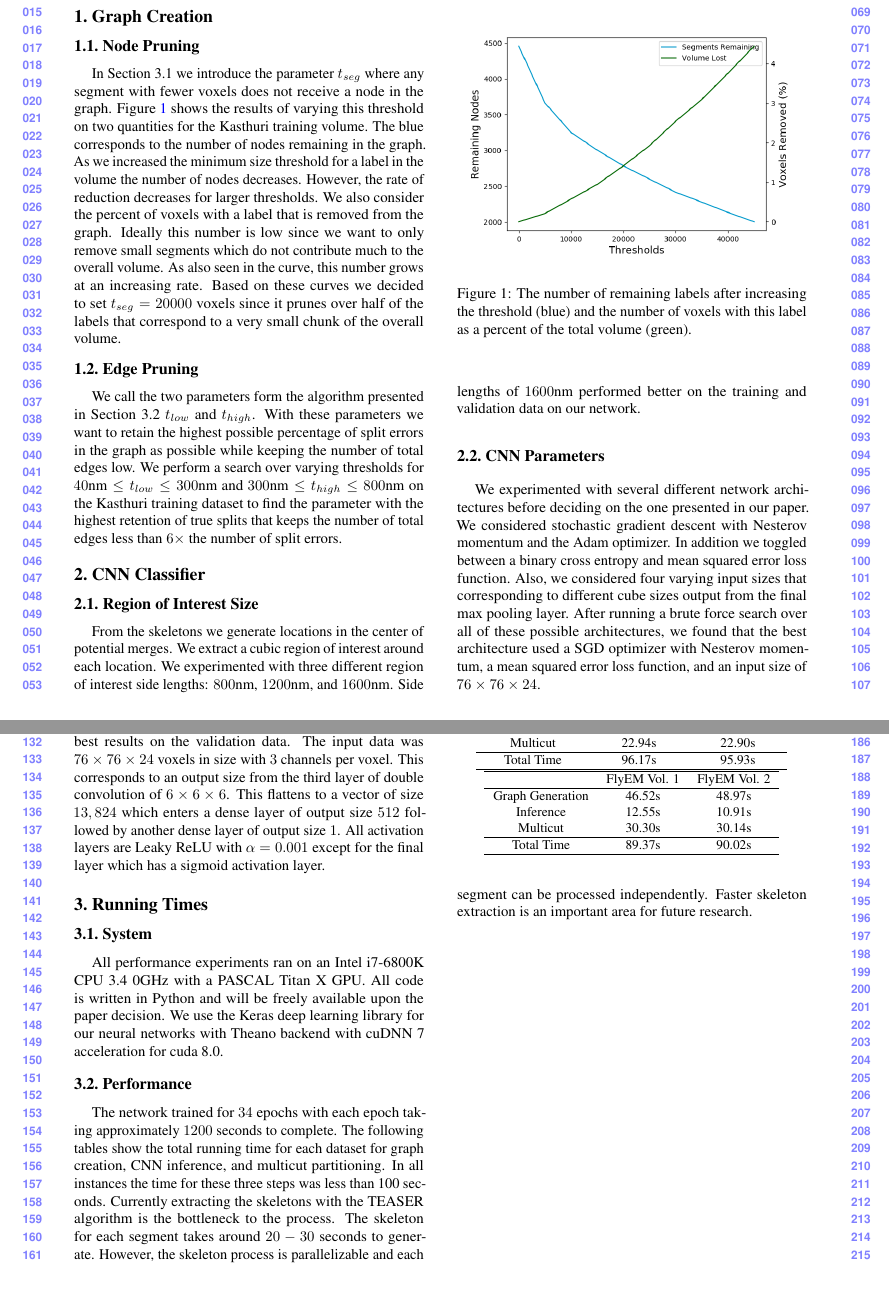
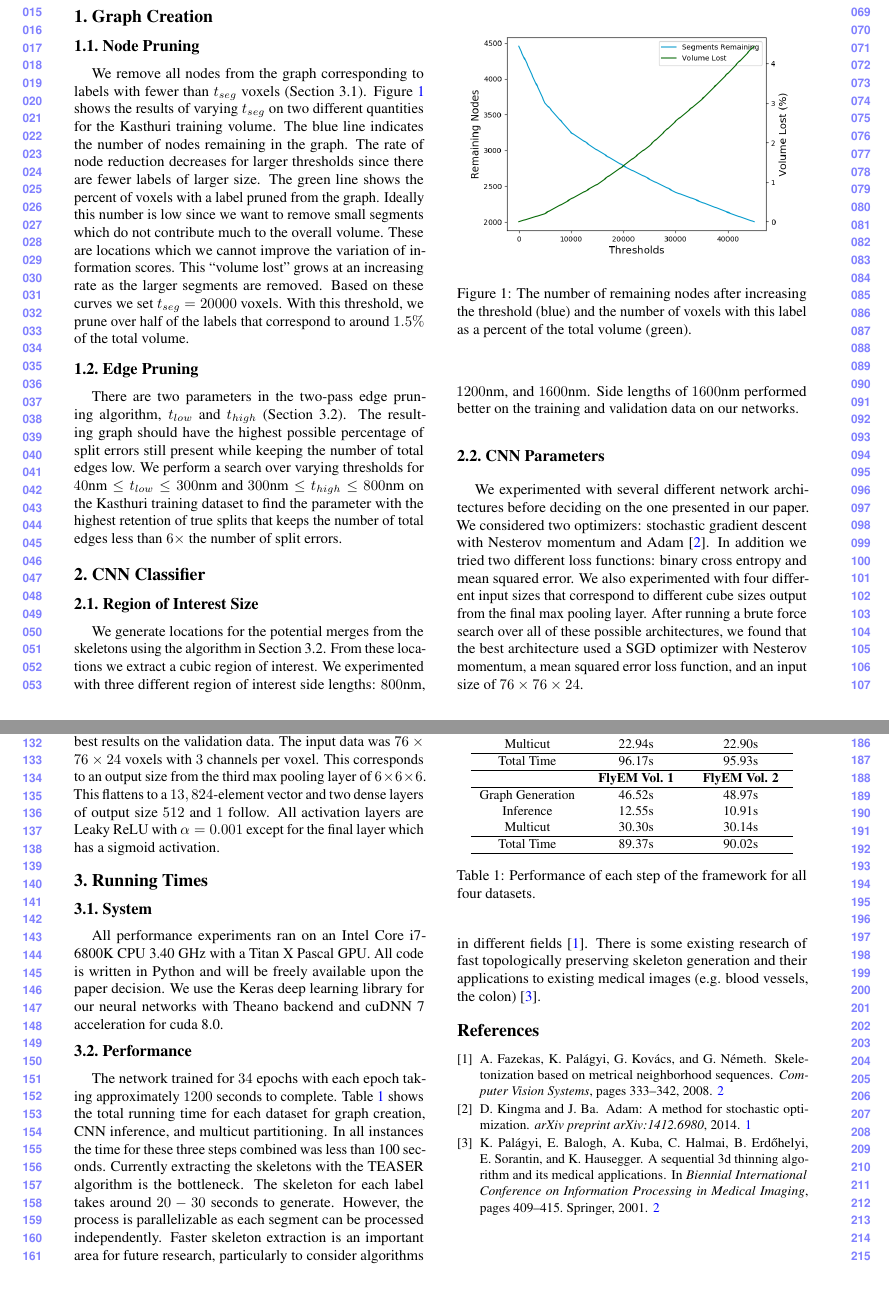
Before and after one commit to bmatejek/ibex, a LaTeX CV (papers/cvpr2018/supplemental/supplemental.tex, which reads papers/cvpr2018/supplemental/classifier.tex, papers/cvpr2018/supplemental/performance.tex, papers/cvpr2018/supplemental/skeletonization.tex): two parts of pages 1 and 2 of 2, joined at a grey line, cut so that both start at the same text. The pictures show the PDF file papers/cvpr2018/supplemental/supplemental.pdf that the author committed with the source.

Commit message:
supplemental: cleaned up the writing

```diff
--- a/papers/cvpr2018/supplemental/classifier.tex
+++ b/papers/cvpr2018/supplemental/classifier.tex
@@ -2,17 +2,17 @@
 
 \subsection{Region of Interest Size}
 
-From the skeletons we generate locations in the center of potential merges.
-We extract a cubic region of interest around each location.
+We generate locations for the potential merges from the skeletons using the algorithm in Section 3.2.
+From these locations we extract a cubic region of interest.
 We experimented with three different region of interest side lengths: $800 \textrm{nm}$, $1200 \textrm{nm}$, and $1600 \textrm{nm}$.
-Side lengths of $1600 \textrm{nm}$ performed better on the training and validation data on our network.
+Side lengths of $1600 \textrm{nm}$ performed better on the training and validation data on our networks.
 
 \subsection{CNN Parameters}
 
 We experimented with several different network architectures before deciding on the one presented in our paper.
-We considered stochastic gradient descent with Nesterov momentum and the Adam optimizer.
-In addition we toggled between a binary cross entropy and mean squared error loss function.
-Also, we considered four varying input sizes that corresponding to different cube sizes output from the final max pooling layer.
+We considered two optimizers: stochastic gradient descent with Nesterov momentum and Adam~\cite{kingma2014adam}.
+In addition we tried two different loss functions: binary cross entropy and mean squared error.
+We also experimented with four different input sizes that correspond to different cube sizes output from the final max pooling layer.
 After running a brute force search over all of these possible architectures, we found that the best architecture used a SGD optimizer with Nesterov momentum, a mean squared error loss function, and an input size of $76 \times 76 \times 24$.
 
 \subsection{Architecture}
@@ -25,7 +25,7 @@ After running a brute force search over all of these possible architectures, we
 \end{figure*}
 
 Figure \ref{fig:architecture} shows the final architecture that produced the best results on the validation data.
-The input data was $76 \times 76 \times 24$ voxels in size with $3$ channels per voxel.
-This corresponds to an output size from the third layer of double convolution of $6 \times 6 \times 6$.
-This flattens to a vector of size $13,824$ which enters a dense layer of output size $512$ followed by another dense layer of output size $1$.
-All activation layers are Leaky ReLU with $\alpha=0.001$ except for the final layer which has a sigmoid activation layer.
+The input data was $76 \times 76 \times 24$ voxels with $3$ channels per voxel.
+This corresponds to an output size from the third max pooling layer of $6 \times 6 \times 6$.
+This flattens to a $13,824$-element vector and two dense layers of output size $512$ and $1$ follow.
+All activation layers are Leaky ReLU with $\alpha=0.001$ except for the final layer which has a sigmoid activation.
--- a/papers/cvpr2018/supplemental/performance.tex
+++ b/papers/cvpr2018/supplemental/performance.tex
@@ -2,35 +2,36 @@
 
 \subsection{System}
 
-All performance experiments ran on an Intel i7-6800K CPU 3.4 0GHz with a PASCAL Titan X GPU.
+All performance experiments ran on an Intel Core i7-6800K CPU 3.40 GHz with a Titan X Pascal GPU.
 All code is written in Python and will be freely available upon the paper decision.
-We use the Keras deep learning library for our neural networks with Theano backend with cuDNN 7 acceleration for cuda 8.0.
+We use the Keras deep learning library for our neural networks with Theano backend and cuDNN 7 acceleration for cuda 8.0.
 
 \subsection{Performance}
 
 The network trained for $34$ epochs with each epoch taking approximately $1200$ seconds to complete.
-The following tables show the total running time for each dataset for graph creation, CNN inference, and multicut partitioning.
-In all instances the time for these three steps was less than 100 seconds.
-Currently extracting the skeletons with the TEASER algorithm is the bottleneck to the process.
-The skeleton for each segment takes around $20-30$ seconds to generate.
-However, the skeleton process is parallelizable and each segment can be processed independently.
-Faster skeleton extraction is an important area for future research.
+Table \ref{table:performance} shows the total running time for each dataset for graph creation, CNN inference, and multicut partitioning.
+In all instances the time for these three steps combined was less than 100 seconds.
+Currently extracting the skeletons with the TEASER algorithm is the bottleneck.
+The skeleton for each label takes around $20-30$ seconds to generate.
+However, the process is parallelizable as each segment can be processed independently.
+Faster skeleton extraction is an important area for future research, particularly to consider algorithms in different fields~\cite{fazekas2008skeletonization}.
+There is some existing research of fast topologically preserving skeleton generation and their applications to existing medical images (e.g. blood vessels, the colon)~\cite{palagyi2001sequential}.
 
 \begin{table}[t]
 	\centering
 	\small
 	\begin{tabular}{c c c } \hline
-		& Kasthuri Vol. 1 & Kasthuri Vol. 2 \\ \hline
+		& \textbf{Kasthuri Vol. 1} & \textbf{Kasthuri Vol. 2} \\ \hline
 		Graph Generation & 34.76s & 35.90s \\
 		Inference & 38.47s & 37.13s \\
 		Multicut & 22.94s & 22.90s \\ \hline
 		Total Time & 96.17s & 95.93s \\ \hline
-	\end{tabular}
-	\begin{tabular}{c c c } \hline
-		& FlyEM Vol. 1 & FlyEM Vol. 2 \\ \hline
+		& \textbf{FlyEM Vol. 1} & \textbf{FlyEM Vol. 2} \\ \hline
 		Graph Generation & 46.52s & 48.97s \\
 		Inference & 12.55s & 10.91s \\
 		Multicut & 30.30s & 30.14s \\ \hline
 		Total Time & 89.37s & 90.02s \\ \hline
 	\end{tabular}
+	\caption{Performance of each step of the framework for all four datasets.}
+	\label{table:performance}
 \end{table}
--- a/papers/cvpr2018/supplemental/skeletonization.tex
+++ b/papers/cvpr2018/supplemental/skeletonization.tex
@@ -3,26 +3,27 @@
 
 \subsection{Node Pruning}
 
-In Section 3.1 we introduce the parameter $t_{seg}$ where any segment with fewer voxels does not receive a node in the graph.
-Figure \ref{fig:node-pruning} shows the results of varying this threshold on two quantities for the Kasthuri training volume.
-The blue corresponds to the number of nodes remaining in the graph.
-As we increased the minimum size threshold for a label in the volume the number of nodes decreases.
-However, the rate of reduction decreases for larger thresholds.
-We also consider the percent of voxels with a label that is removed from the graph.
-Ideally this number is low since we want to only remove small segments which do not contribute much to the overall volume.
-As also seen in the curve, this number grows at an increasing rate.
-Based on these curves we decided to set $t_{seg} = 20000$ voxels since it prunes over half of the labels that correspond to a very small chunk of the overall volume.
+We remove all nodes from the graph corresponding to labels with fewer than $t_{seg}$ voxels (Section 3.1).
+Figure \ref{fig:node-pruning} shows the results of varying $t_{seg}$ on two different quantities for the Kasthuri training volume.
+The blue line indicates the number of nodes remaining in the graph.
+The rate of node reduction decreases for larger thresholds since there are fewer labels of larger size.
+The green line shows the percent of voxels with a label pruned from the graph.
+Ideally this number is low since we want to remove small segments which do not contribute much to the overall volume.
+These are locations which we cannot improve the variation of information scores.
+This ``volume lost" grows at an increasing rate as the larger segments are removed.
+Based on these curves we set $t_{seg} = 20000$ voxels.
+With this threshold, we prune over half of the labels that correspond to around $1.5\%$ of the total volume.
 
 \subsection{Edge Pruning}
 
-We call the two parameters form the algorithm presented in Section 3.2 $t_{low}$ and $t_{high}$.
-With these parameters we want to retain the highest possible percentage of split errors in the graph as possible while keeping the number of total edges low.
+There are two parameters in the two-pass edge pruning algorithm, $t_{low}$ and $t_{high}$ (Section 3.2).
+The resulting graph should have the highest possible percentage of split errors still present while keeping the number of total edges low.
 We perform a search over varying thresholds for $40\textrm{nm} \leq t_{low} \leq 300 \textrm{nm}$ and $300 \textrm{nm} \leq t_{high} \leq 800 \textrm{nm}$ on the Kasthuri training dataset to find the parameter with the highest retention of true splits that keeps the number of total edges less than $6 \times$ the number of split errors.
 
 \begin{figure}
 	\begin{center}
 		\includegraphics[width=0.95\linewidth]{./figures/node-threshold.png}
-		\caption{The number of remaining labels after increasing the threshold (blue) and the number of voxels with this label as a percent of the total volume (green). }
+		\caption{The number of remaining nodes after increasing the threshold (blue) and the number of voxels with this label as a percent of the total volume (green). }
 		\label{fig:node-pruning}
 	\end{center}
 \end{figure}
```
Also changed, not shown: papers/cvpr2018/supplemental/supplemental.tex (+6 -1 lines), papers/cvpr2018/supplemental/figures/node-threshold.png, papers/cvpr2018/supplemental/supplemental.bbl, papers/cvpr2018/supplemental/supplemental.pdf, 5 other files.
